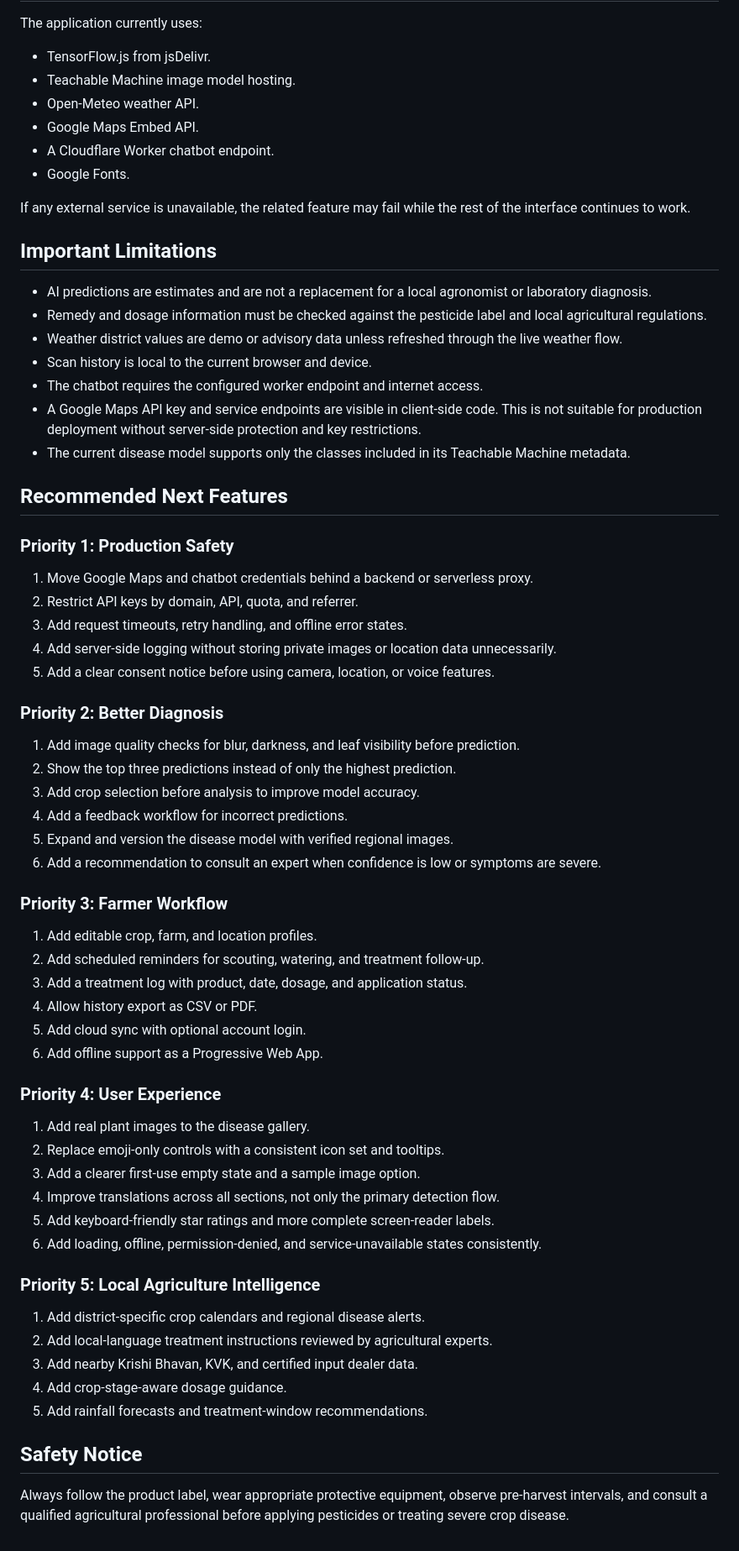
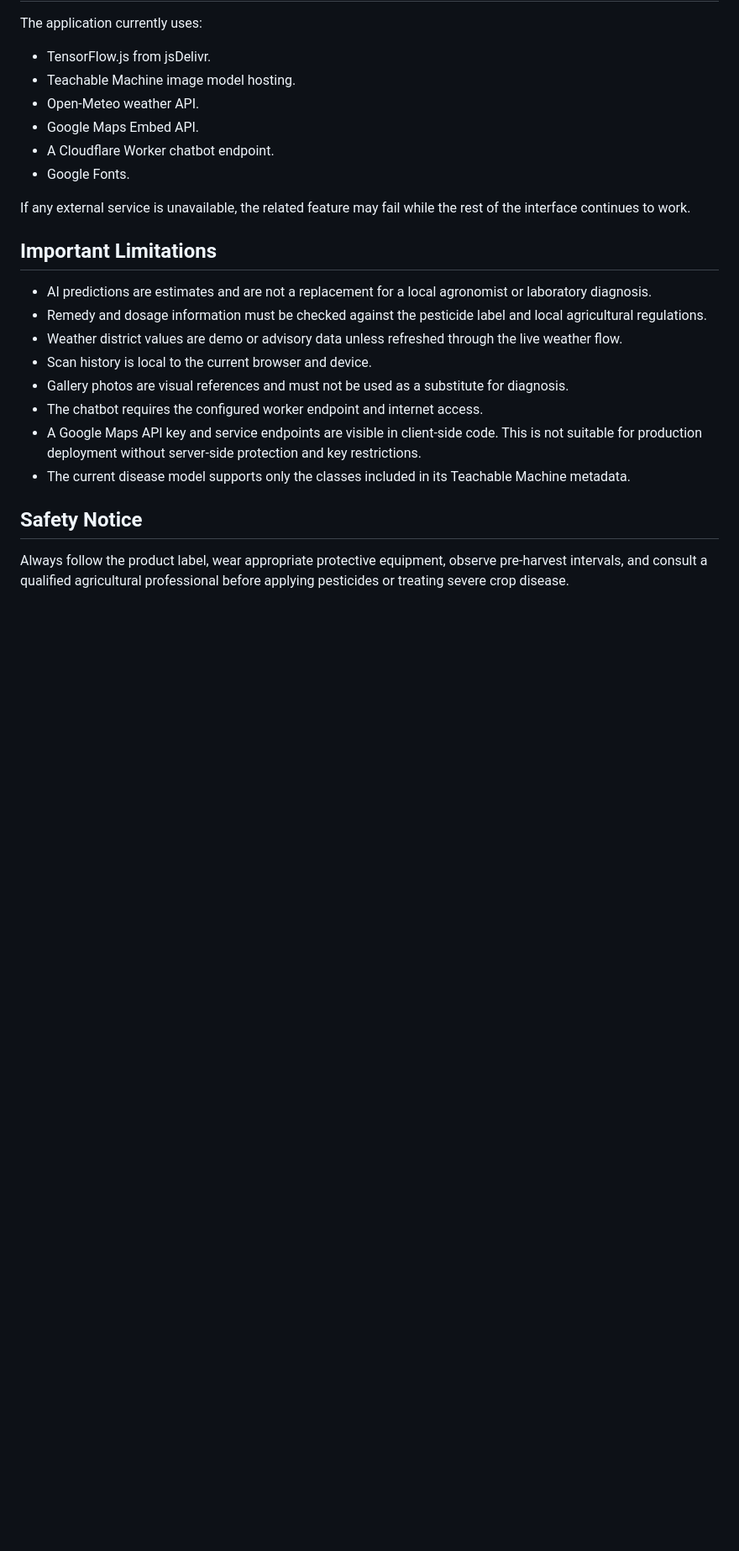
Before and after one commit to anunand-p/Agrova, a Markdown page: README.md, the part around one of its changes. Shown at 84% size. Rendered like a GitHub page; blank space fills up the shorter version.

```diff
--- a/README.md
+++ b/README.md
@@ -81,54 +106,11 @@ If any external service is unavailable, the related feature may fail while the r
 - Remedy and dosage information must be checked against the pesticide label and local agricultural regulations.
 - Weather district values are demo or advisory data unless refreshed through the live weather flow.
 - Scan history is local to the current browser and device.
+- Gallery photos are visual references and must not be used as a substitute for diagnosis.
 - The chatbot requires the configured worker endpoint and internet access.
 - A Google Maps API key and service endpoints are visible in client-side code. This is not suitable for production deployment without server-side protection and key restrictions.
 - The current disease model supports only the classes included in its Teachable Machine metadata.
 
-## Recommended Next Features
-
-### Priority 1: Production Safety
-
-1. Move Google Maps and chatbot credentials behind a backend or serverless proxy.
-2. Restrict API keys by domain, API, quota, and referrer.
-3. Add request timeouts, retry handling, and offline error states.
-4. Add server-side logging without storing private images or location data unnecessarily.
-5. Add a clear consent notice before using camera, location, or voice features.
-
-### Priority 2: Better Diagnosis
-
-1. Add image quality checks for blur, darkness, and leaf visibility before prediction.
-2. Show the top three predictions instead of only the highest prediction.
-3. Add crop selection before analysis to improve model accuracy.
-4. Add a feedback workflow for incorrect predictions.
-5. Expand and version the disease model with verified regional images.
-6. Add a recommendation to consult an expert when confidence is low or symptoms are severe.
-
-### Priority 3: Farmer Workflow
-
-1. Add editable crop, farm, and location profiles.
-2. Add scheduled reminders for scouting, watering, and treatment follow-up.
-3. Add a treatment log with product, date, dosage, and application status.
-4. Allow history export as CSV or PDF.
-5. Add cloud sync with optional account login.
-6. Add offline support as a Progressive Web App.
-
-### Priority 4: User Experience
-
-1. Add real plant images to the disease gallery.
-2. Replace emoji-only controls with a consistent icon set and tooltips.
-3. Add a clearer first-use empty state and a sample image option.
-4. Improve translations across all sections, not only the primary detection flow.
-5. Add keyboard-friendly star ratings and more complete screen-reader labels.
-6. Add loading, offline, permission-denied, and service-unavailable states consistently.
-
-### Priority 5: Local Agriculture Intelligence
-
-1. Add district-specific crop calendars and regional disease alerts.
-2. Add local-language treatment instructions reviewed by agricultural experts.
-3. Add nearby Krishi Bhavan, KVK, and certified input dealer data.
-4. Add crop-stage-aware dosage guidance.
-5. Add rainfall forecasts and treatment-window recommendations.
 
 ## Safety Notice
 
```
Also changed, not shown: other parts of README.md (+26 -1 lines).
